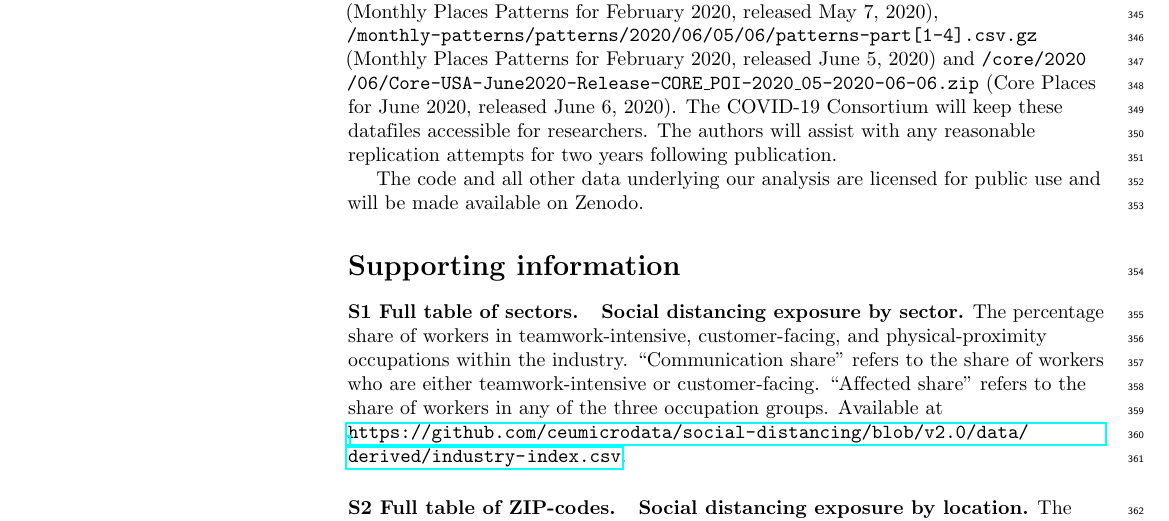
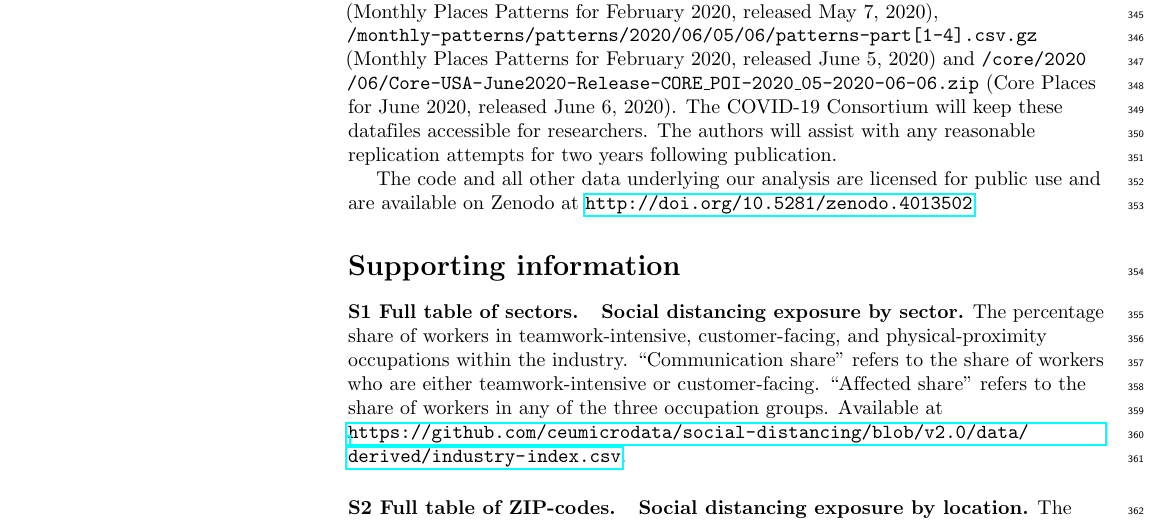
Before and after one commit to ceumicrodata/social-distancing, a LaTeX document (text/manuscript.tex): part of page 11 of 14, cut so that both start at the same text. Compiled offline with pdfLaTeX.

Commit message:
Add Zenodo DOI

```diff
--- a/text/manuscript.tex
+++ b/text/manuscript.tex
@@ -536,7 +536,7 @@ Third, businesses may change their location in response to perceived threats and
 \section*{Data Availability Statement}
 The mobility data used in thirds paper \cite{SafeGraph2020-gn} is proprietary, but may be obtained free of charge for COVID-19-related research from the COVID-19 Consortium. The authors are not affiliated with this consortium. Researchers interested in access to the data can apply at \url{https://www.safegraph.com/covid-19-data-consortium} (data manager: Ross Epstein, ross@safegraph.com). After signing a Data Agreement, access is granted within a few days. The Consortium does not require coauthorship and does not review or approve research results before publication. Datafiles used: \texttt{/monthly-patterns /patterns\_backfill/2020/05/07/12/2020/02/ patterns-part[1-4].csv.gz} (Monthly Places Patterns for February 2020, released May 7, 2020), \texttt{/monthly-patterns/patterns/2020/06/05/06/patterns-part[1-4].csv.gz} (Monthly Places Patterns for February 2020, released June 5, 2020) and \texttt{/core/2020 /06/Core-USA-June2020-Release-CORE\_POI-2020\_05-2020-06-06.zip} (Core Places for June 2020, released June 6, 2020). The COVID-19 Consortium will keep these datafiles accessible for researchers. The authors will assist with any reasonable replication attempts for two years following publication.
 
-The code and all other data underlying our analysis are licensed for public use and will be made available on Zenodo.
+The code and all other data underlying our analysis are licensed for public use and are available on Zenodo at \url{http://doi.org/10.5281/zenodo.4013502}.
 
 \section*{Supporting information}
 
```
